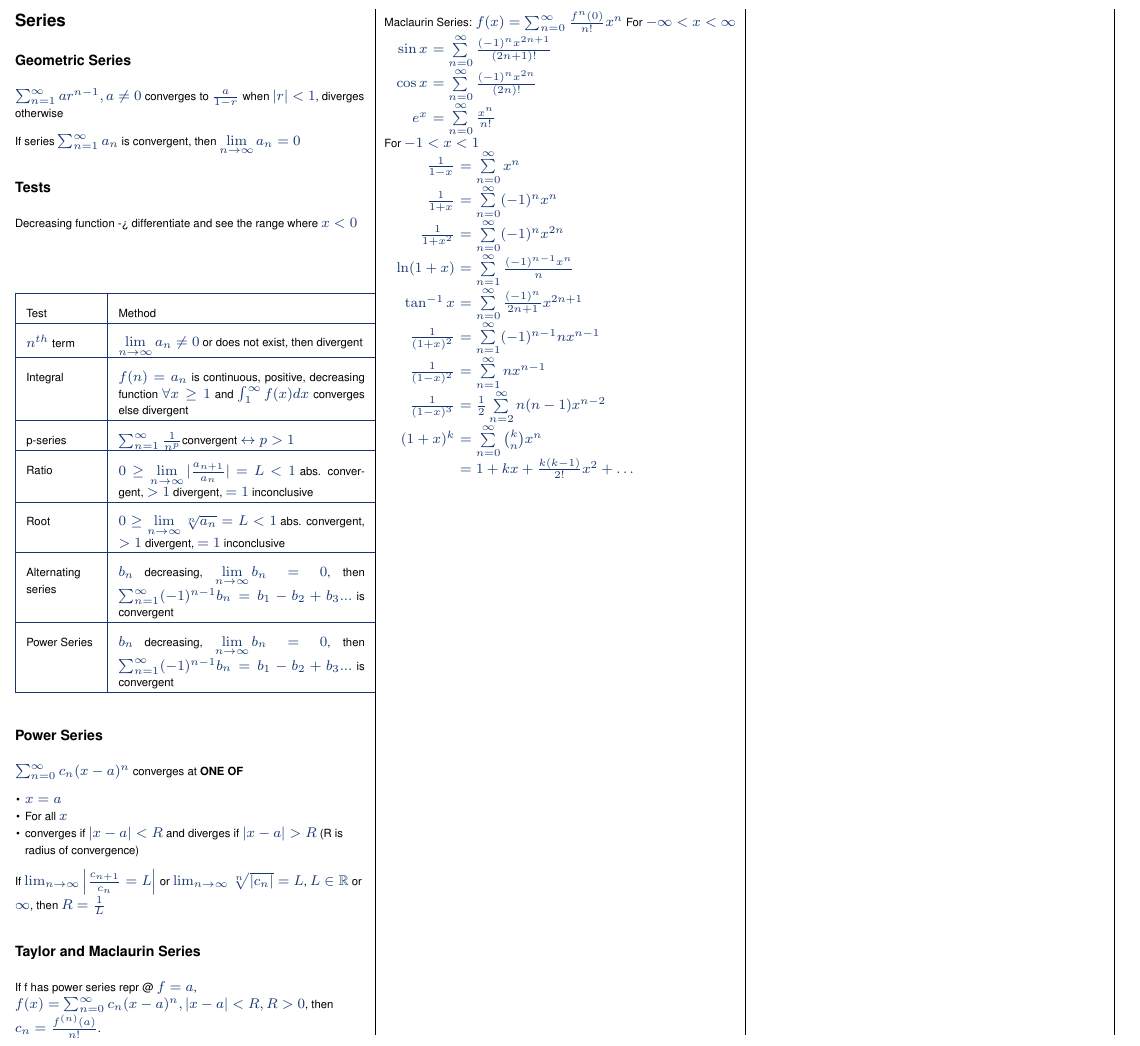
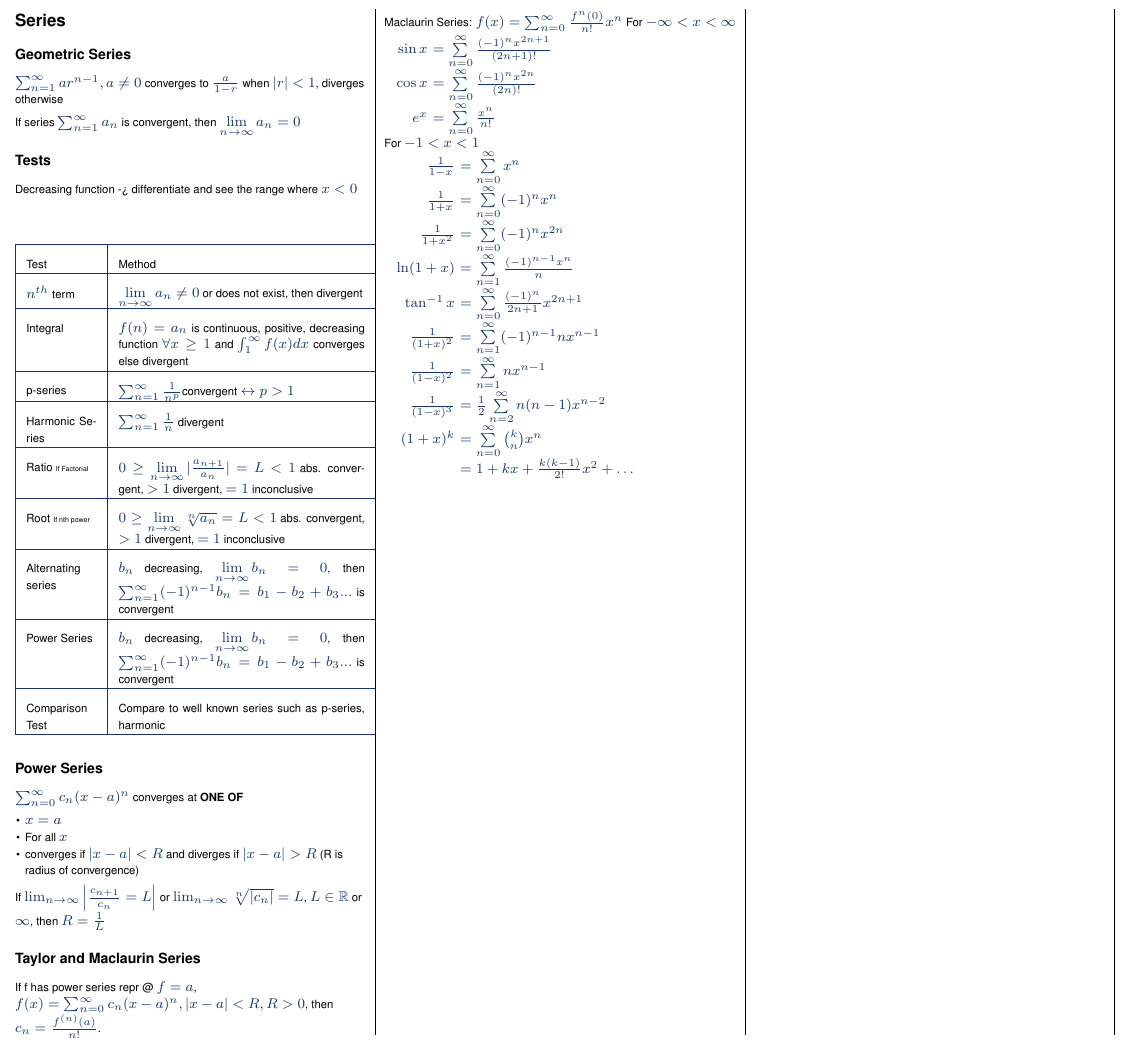
Before and after one commit to yadunut/CS2030S-Lab, a LaTeX document (cheatsheets/ma1521/finals.tex): part of page 2 of 2, cut so that both start at the same text. Compiled offline with pdfLaTeX.

Commit message:
feat: add more desc for tests

```diff
--- a/cheatsheets/ma1521/finals.tex
+++ b/cheatsheets/ma1521/finals.tex
@@ -399,10 +399,12 @@
        $n^{th}$ term & $\lim\limits_{n \to \infty} a_{n} \ne 0$ or does not exist, then divergent \\\hline
        Integral & $f(n)=a_{n}$ is continuous, positive, decreasing function $\forall x\geq 1$ and $\int_{1}^{\infty}f(x)dx$ converges else divergent \\\hline
        p-series & $\sum_{n=1}^{\infty} \frac{1}{n^{p}}$convergent $\leftrightarrow p > 1$ \\\hline
-       Ratio & $0 \geq \lim\limits_{n \to \infty} |\frac{a_{n+1}}{a_{n}}|=L < 1$ abs. convergent, $> 1$ divergent, $= 1$ inconclusive \\\hline
-       Root & $0 \geq \lim\limits_{n \to \infty} \sqrt[n]{a_{n}}=L < 1$ abs. convergent, $> 1$ divergent, $= 1$ inconclusive \\\hline
+       Harmonic Series & $\sum_{n=1}^{\infty} \frac{1}{n}$ divergent \\\hline
+       Ratio \tiny{If Factorial} & $0 \geq \lim\limits_{n \to \infty} |\frac{a_{n+1}}{a_{n}}|=L < 1$ abs. convergent, $> 1$ divergent, $= 1$ inconclusive \\\hline
+       Root \tiny{If nth power} & $0 \geq \lim\limits_{n \to \infty} \sqrt[n]{a_{n}}=L < 1$ abs. convergent, $> 1$ divergent, $= 1$ inconclusive \\\hline
        Alternating series & $b_{n}$ decreasing, $\lim\limits_{n \to \infty}b_{n} = 0$, then $\sum_{n=1}^{\infty}(-1)^{n-1}b_{n} = b_{1}-b_{2}+b_{3}... $ is convergent \\\hline
        Power Series & $b_{n}$ decreasing, $\lim\limits_{n \to \infty}b_{n} = 0$, then $\sum_{n=1}^{\infty}(-1)^{n-1}b_{n} = b_{1}-b_{2}+b_{3}... $ is convergent \\\hline
+       Comparison Test & Compare to well known series such as p-series, harmonic \\\hline
      \end{tabular}
  \end{center}
 
```
Also changed, not shown: cheatsheets/ma1521/finals.pdf, cheatsheets/ma1521/finals.tex (1 more changed lines).
